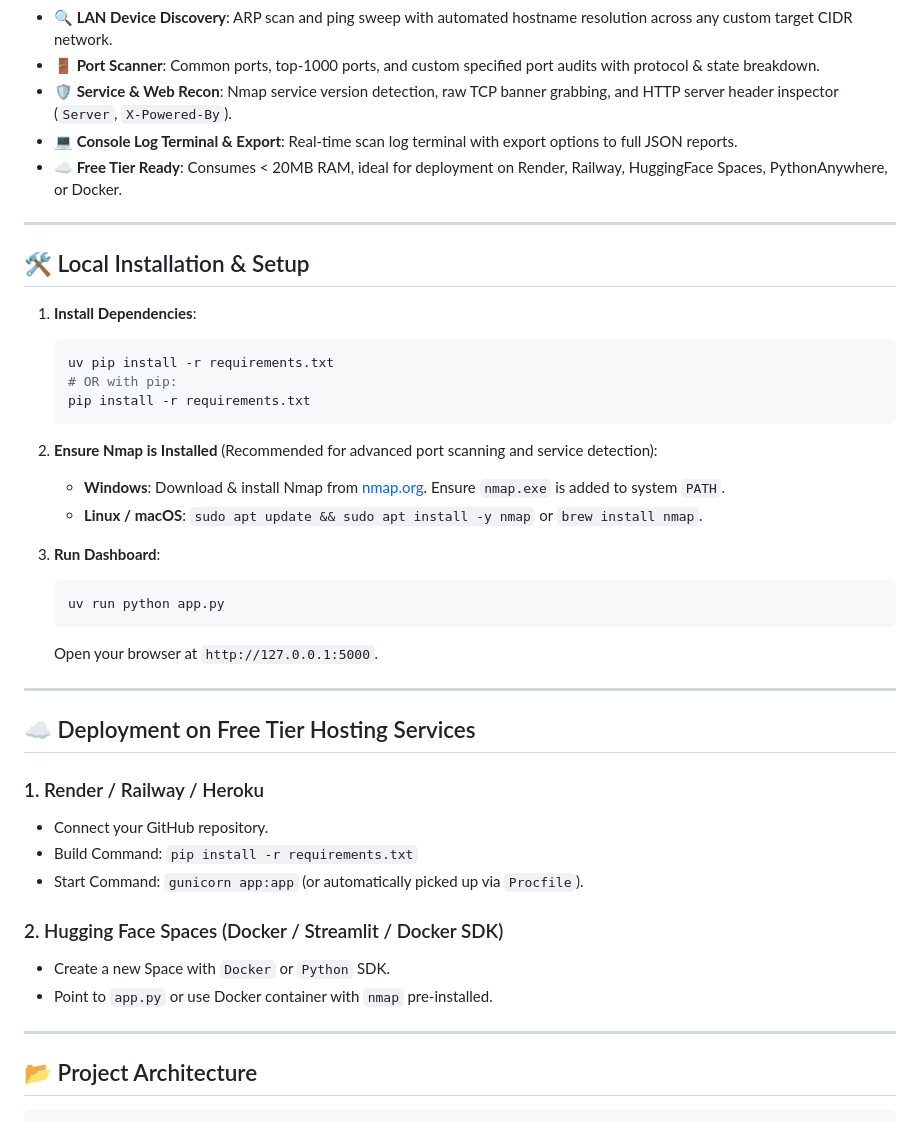
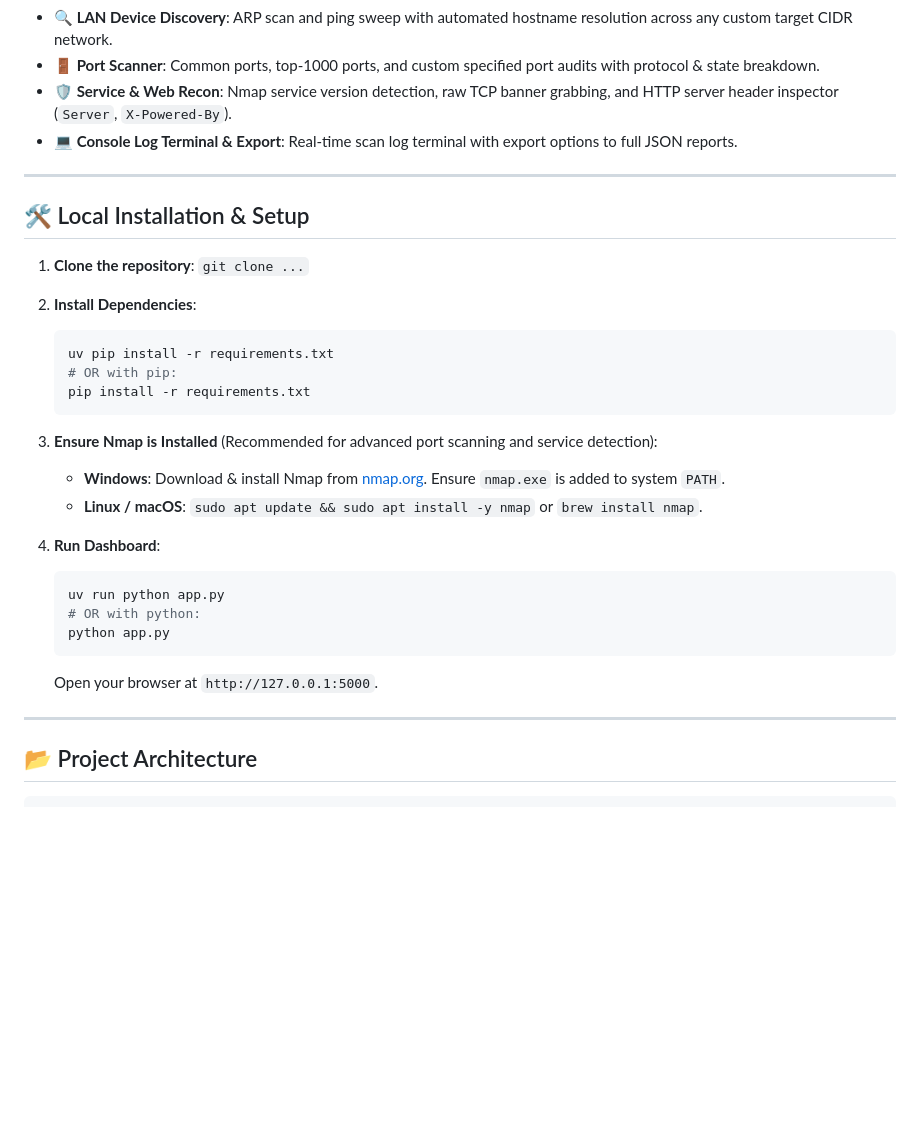
Before and after one commit to praneel1/network-recon-dashboard, a Markdown page: README.md, the part around the change. Drawn GitHub-style; blank space fills up the shorter version.

Commit message:
update REAMDE.md

````diff
--- a/README.md
+++ b/README.md
@@ -16,43 +16,33 @@ It integrates all custom network scanning, device discovery, port scanning, serv
 - **🚪 Port Scanner**: Common ports, top-1000 ports, and custom specified port audits with protocol & state breakdown.
 - **🛡️ Service & Web Recon**: Nmap service version detection, raw TCP banner grabbing, and HTTP server header inspector (`Server`, `X-Powered-By`).
 - **💻 Console Log Terminal & Export**: Real-time scan log terminal with export options to full JSON reports.
-- **☁️ Free Tier Ready**: Consumes < 20MB RAM, ideal for deployment on Render, Railway, HuggingFace Spaces, PythonAnywhere, or Docker.
 
 ---
 
 ## 🛠️ Local Installation & Setup
 
-1. **Install Dependencies**:
+1. **Clone the repository**: ```git clone ...```
+2. **Install Dependencies**:
    ```bash
    uv pip install -r requirements.txt
    # OR with pip:
    pip install -r requirements.txt
    ```
 
-2. **Ensure Nmap is Installed** (Recommended for advanced port scanning and service detection):
+3. **Ensure Nmap is Installed** (Recommended for advanced port scanning and service detection):
    - **Windows**: Download & install Nmap from [nmap.org](https://nmap.org/download.html). Ensure `nmap.exe` is added to system `PATH`.
    - **Linux / macOS**: `sudo apt update && sudo apt install -y nmap` or `brew install nmap`.
 
-3. **Run Dashboard**:
+4. **Run Dashboard**:
    ```bash
    uv run python app.py
+   # OR with python:
+   python app.py
    ```
    Open your browser at `http://127.0.0.1:5000`.
 
 ---
 
-## ☁️ Deployment on Free Tier Hosting Services
-
-### 1. Render / Railway / Heroku
-- Connect your GitHub repository.
-- Build Command: `pip install -r requirements.txt`
-- Start Command: `gunicorn app:app` (or automatically picked up via `Procfile`).
-
-### 2. Hugging Face Spaces (Docker / Streamlit / Docker SDK)
-- Create a new Space with `Docker` or `Python` SDK.
-- Point to `app.py` or use Docker container with `nmap` pre-installed.
-
----
 
 ## 📂 Project Architecture
 
````
